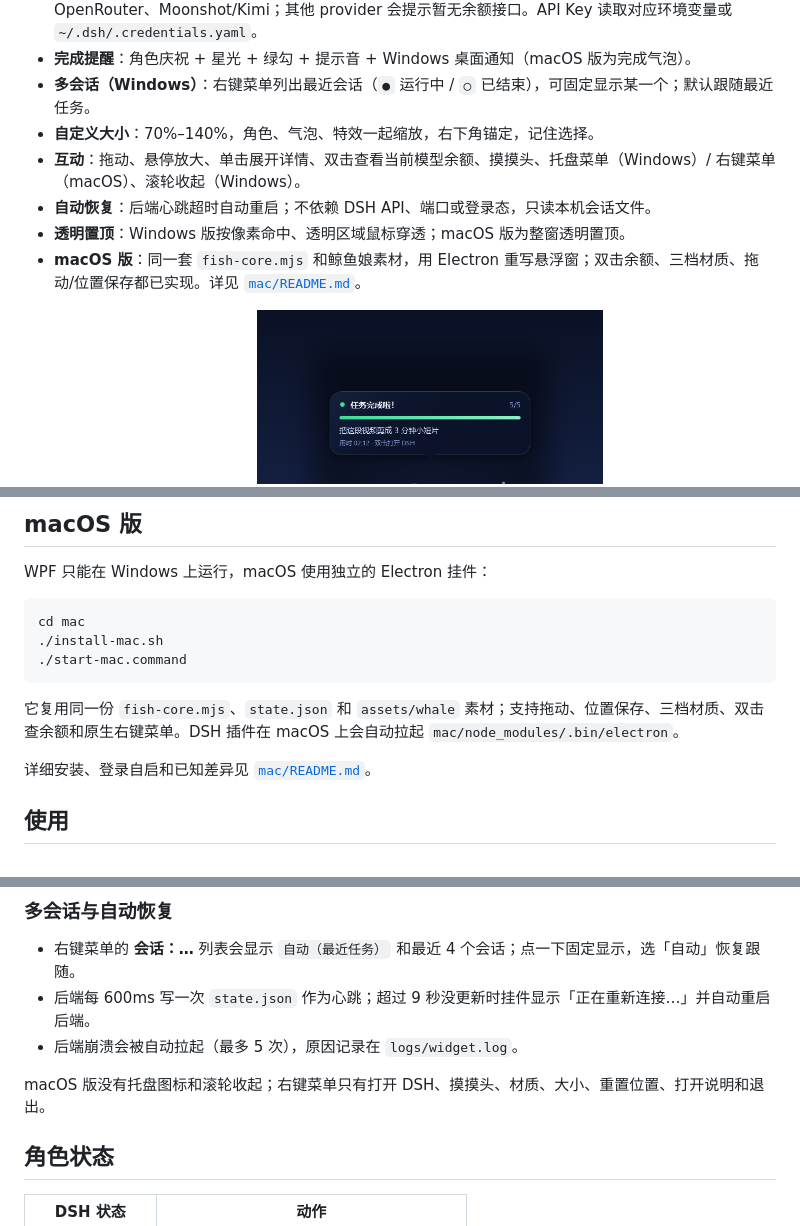
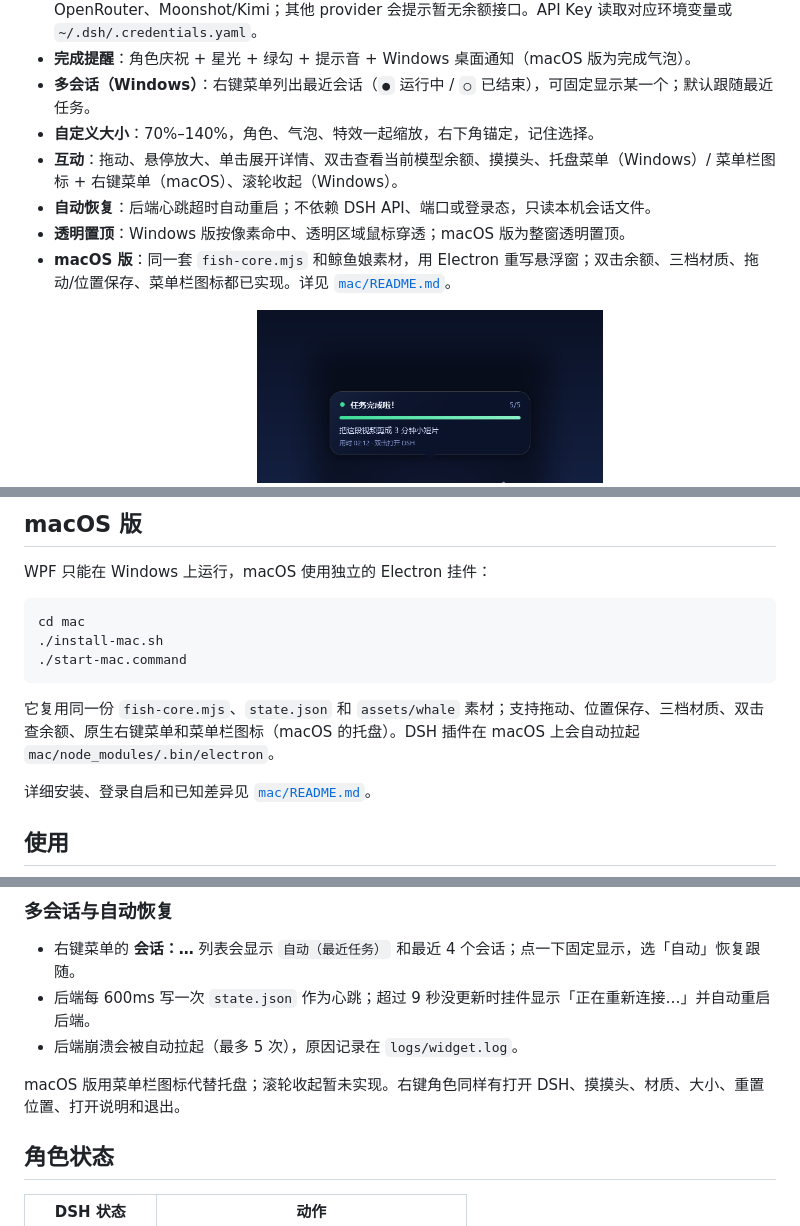
Before and after one commit to PCYBlurF/dsh-fish-buddy, a Markdown page: README.md, 3 parts joined by grey strips. Drawn GitHub-style.

````diff
--- a/README.md
+++ b/README.md
@@ -22,10 +22,10 @@
 - **完成提醒**：角色庆祝 + 星光 + 绿勾 + 提示音 + Windows 桌面通知（macOS 版为完成气泡）。
 - **多会话（Windows）**：右键菜单列出最近会话（`●` 运行中 / `○` 已结束），可固定显示某一个；默认跟随最近任务。
 - **自定义大小**：70%–140%，角色、气泡、特效一起缩放，右下角锚定，记住选择。
-- **互动**：拖动、悬停放大、单击展开详情、双击查看当前模型余额、摸摸头、托盘菜单（Windows）/ 右键菜单（macOS）、滚轮收起（Windows）。
+- **互动**：拖动、悬停放大、单击展开详情、双击查看当前模型余额、摸摸头、托盘菜单（Windows）/ 菜单栏图标 + 右键菜单（macOS）、滚轮收起（Windows）。
 - **自动恢复**：后端心跳超时自动重启；不依赖 DSH API、端口或登录态，只读本机会话文件。
 - **透明置顶**：Windows 版按像素命中、透明区域鼠标穿透；macOS 版为整窗透明置顶。
-- **macOS 版**：同一套 `fish-core.mjs` 和鲸鱼娘素材，用 Electron 重写悬浮窗；双击余额、三档材质、拖动/位置保存都已实现。详见 [`mac/README.md`](mac/README.md)。
+- **macOS 版**：同一套 `fish-core.mjs` 和鲸鱼娘素材，用 Electron 重写悬浮窗；双击余额、三档材质、拖动/位置保存、菜单栏图标都已实现。详见 [`mac/README.md`](mac/README.md)。
 
 <p align="center">
   <img src="assets/screenshots/working.png" alt="工作中" width="46%">
@@ -87,7 +87,7 @@ cd mac
 ./start-mac.command
 ```
 
-它复用同一份 `fish-core.mjs`、`state.json` 和 `assets/whale` 素材；支持拖动、位置保存、三档材质、双击查余额和原生右键菜单。DSH 插件在 macOS 上会自动拉起 `mac/node_modules/.bin/electron`。
+它复用同一份 `fish-core.mjs`、`state.json` 和 `assets/whale` 素材；支持拖动、位置保存、三档材质、双击查余额、原生右键菜单和菜单栏图标（macOS 的托盘）。DSH 插件在 macOS 上会自动拉起 `mac/node_modules/.bin/electron`。
 
 详细安装、登录自启和已知差异见 [`mac/README.md`](mac/README.md)。
 
@@ -140,7 +141,7 @@ cd mac
 - 后端每 600ms 写一次 `state.json` 作为心跳；超过 9 秒没更新时挂件显示「正在重新连接…」并自动重启后端。
 - 后端崩溃会被自动拉起（最多 5 次），原因记录在 `logs/widget.log`。
 
-macOS 版没有托盘图标和滚轮收起；右键菜单只有打开 DSH、摸摸头、材质、大小、重置位置、打开说明和退出。
+macOS 版用菜单栏图标代替托盘；滚轮收起暂未实现。右键角色同样有打开 DSH、摸摸头、材质、大小、重置位置、打开说明和退出。
 
 ## 角色状态
 
````
Also changed, not shown: other parts of README.md (+1 -0 lines), mac/README.md (+3 -1 lines), mac/trayTemplate.png (added), mac/trayTemplate@2x.png (added), 3 other files.
